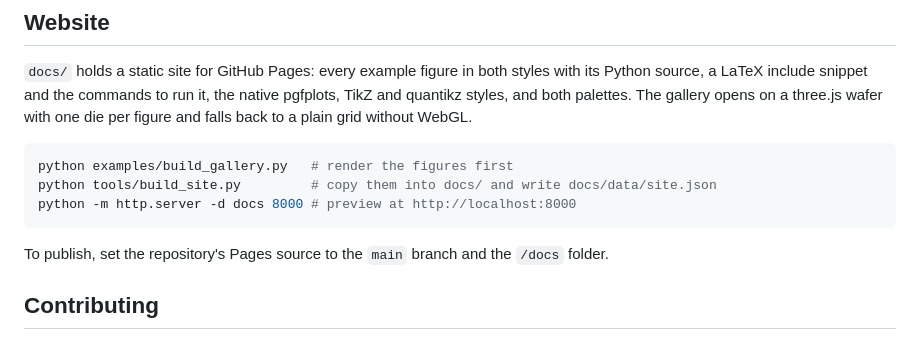
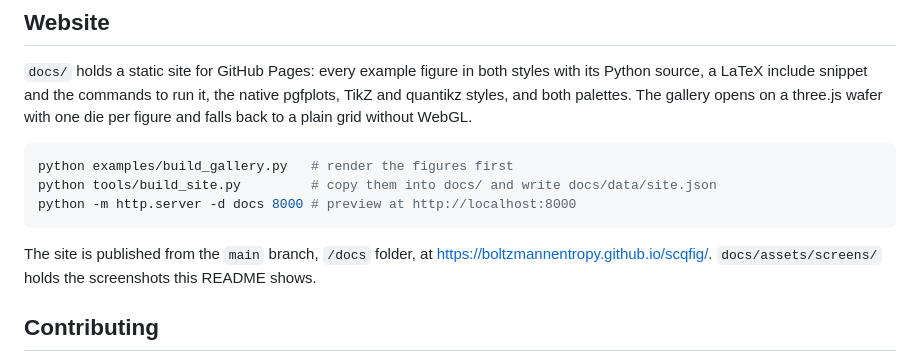
Before and after one commit to BoltzmannEntropy/scqfig, a Markdown page: README.md, the part around the change printed below. Rendered like a GitHub page.

````diff
--- a/README.md
+++ b/README.md
@@ -299,7 +327,9 @@ python tools/build_site.py         # copy them into docs/ and write docs/data/si
 python -m http.server -d docs 8000 # preview at http://localhost:8000
 ```
 
-To publish, set the repository's Pages source to the `main` branch and the `/docs` folder.
+The site is published from the `main` branch, `/docs` folder, at
+<https://boltzmannentropy.github.io/scqfig/>. `docs/assets/screens/` holds the screenshots this
+README shows.
 
 ## Contributing
 
````
Also changed, not shown: other parts of README.md (+38 -10 lines), docs/assets/screens/example.png (added), docs/assets/screens/gallery.png (added), docs/assets/screens/latex.png (added), docs/assets/screens/styles.png (added), 1 other file.
